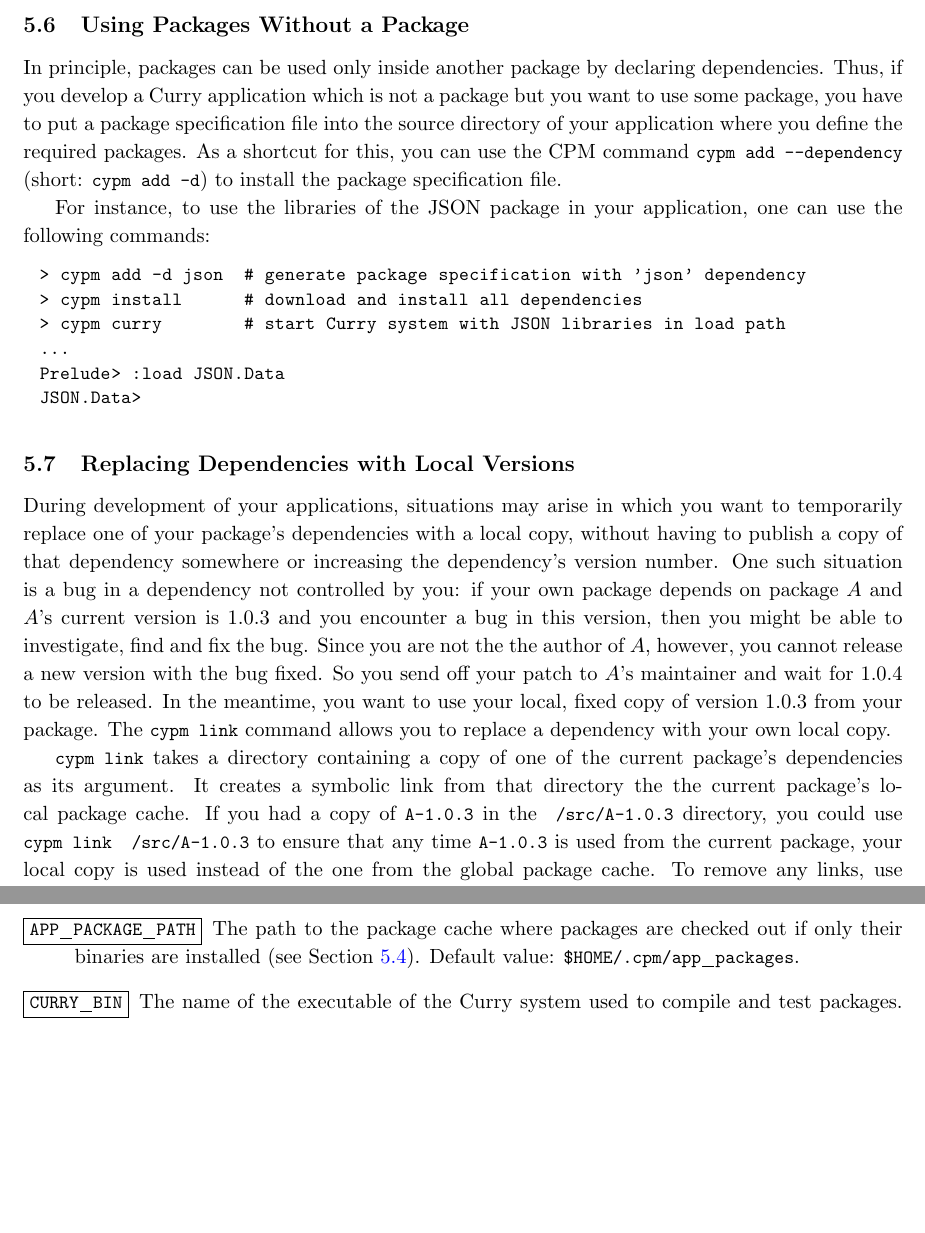
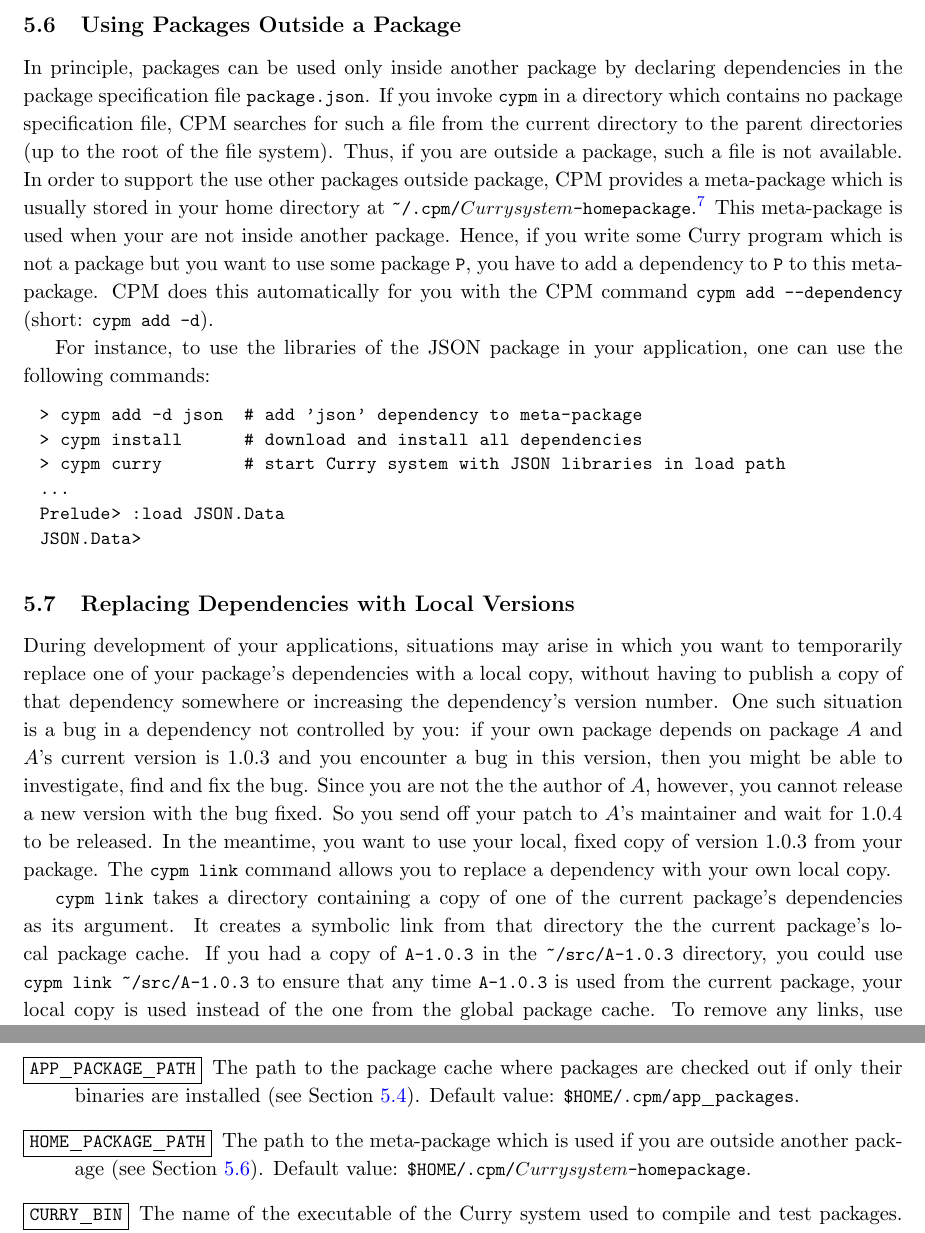
Before and after one commit to curry-packages/cpm, a LaTeX document (docs/manual.tex): two parts of pages 7 and 11 of 22, joined at a grey line, cut so that both start at the same text, the shorter picture padded with empty space. Compiled offline with pdfLaTeX.

Commit message:
Management of meta-package in home dir added (see Sect. 5.6 of manual)

```diff
--- a/docs/manual.tex
+++ b/docs/manual.tex
@@ -347,23 +347,34 @@ This command will set the \code{CURRYPATH} environment variable
 and then execute the command given after \ccode{exec}.
 
 
-\subsection{Using Packages Without a Package}
+\subsection{Using Packages Outside a Package}
+\label{sec:meta-package}
 
 In principle, packages can be used only inside another package
-by declaring dependencies.
-Thus, if you develop a Curry application which is not a package
-but you want to use some package, you have to put
-a package specification file into the source directory of
-your application where you define the required packages.
-As a shortcut for this, you can use the CPM command
-\code{cypm add --dependency} (short: \code{cypm add -d})
-to install the package specification file.
+by declaring dependencies in the package specification file
+\code{package.json}.
+If you invoke \code{cypm} in a directory which contains
+no package specification file, CPM searches for such a file
+from the current directory to the parent directories (up to the
+root of the file system).
+Thus, if you are outside a package, such a file is not available.
+In order to support the use other packages outside package,
+CPM provides a meta-package which is usually stored in your home directory
+at \code{\char126/.cpm/$Curry system$-homepackage}.\footnote{%
+Use \code{cypm config} and look at \code{HOME_PACKAGE_PATH}
+to see the current location of this meta-package.}
+This meta-package is used when your are not inside another package.
+Hence, if you write some Curry program which is not a package
+but you want to use some package \code{P}, you have to add a dependency
+to \code{P} to this meta-package.
+CPM does this automatically for you with the CPM command
+\code{cypm add --dependency} (short: \code{cypm add -d}).
 
 For instance, to use the libraries of the JSON package
 in your application, one can use the following commands:
 %
 \begin{lstlisting}
-> cypm add -d json  # generate package specification with 'json' dependency
+> cypm add -d json  # add 'json' dependency to meta-package
 > cypm install      # download and install all dependencies
 > cypm curry        # start Curry system with JSON libraries in load path
 ...
@@ -391,8 +402,8 @@ your own local copy.
 \code{cypm link} takes a directory containing a copy of one of the current
 package's dependencies as its argument. It creates a symbolic link from that
 directory the the current package's local package cache. If you had a copy of
-\code{A-1.0.3} in the \code{~/src/A-1.0.3} directory, you could use
-\code{cypm link ~/src/A-1.0.3} to ensure that any time \code{A-1.0.3} is used
+\code{A-1.0.3} in the \code{\char126/src/A-1.0.3} directory, you could use
+\code{cypm link \char126/src/A-1.0.3} to ensure that any time \code{A-1.0.3} is used
 from the current package, your local copy is used instead of the one from the
 global package cache. To remove any links, use \code{cypm upgrade} without any
 arguments, which will clear the local package cache. See
@@ -631,6 +642,11 @@ Default value: \code{\$HOME/.cpm/bin}
 The path to the package cache where packages are checked out if only
 their binaries are installed (see Section~\ref{sec:installapp}).
 Default value: \code{\$HOME/.cpm/app_packages}.
+
+\item[\fbox{\code{HOME_PACKAGE_PATH}}]
+The path to the meta-package which is used if you are outside another
+package (see Section~\ref{sec:meta-package}).
+Default value: \code{\$HOME/.cpm/$Curry system$-homepackage}.
 
 \item[\fbox{\code{CURRY_BIN}}]
 The name of the executable of the Curry system used
```
Also changed, not shown: docs/manual.tex (10 more changed lines), 4 other files.
